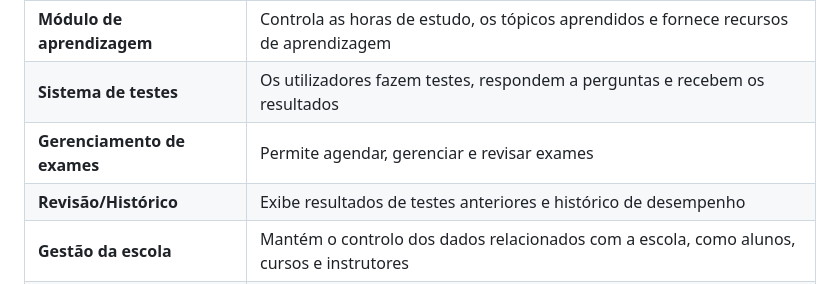
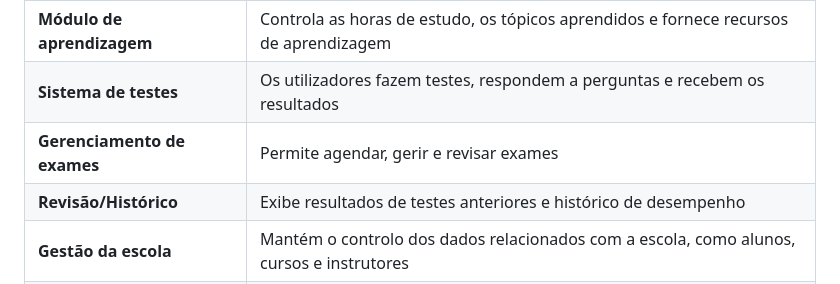
Before and after one commit to tiagoojesus/drupal-site, a Markdown page: Project.md, the part around the change. Rendered like a GitHub page.

```diff
--- a/Project.md
+++ b/Project.md
@@ -39,7 +39,7 @@ A plataforma será concebida para **alunos, instrutores e administradores**, ass
 | **Painel de controlo** | Apresenta estatísticas (testes realizados, aprovados, reprovados, dias disponíveis)
 | **Módulo de aprendizagem** | Controla as horas de estudo, os tópicos aprendidos e fornece recursos de aprendizagem
 | **Sistema de testes** | Os utilizadores fazem testes, respondem a perguntas e recebem os resultados
-| **Gerenciamento de exames** | Permite agendar, gerenciar e revisar exames
+| **Gerenciamento de exames** | Permite agendar, gerir e revisar exames
 | **Revisão/Histórico** | Exibe resultados de testes anteriores e histórico de desempenho
 | **Gestão da escola** | Mantém o controlo dos dados relacionados com a escola, como alunos, cursos e instrutores
 | **Conformidade com o RGPD** | Gere a privacidade do utilizador, o acesso aos dados e os pedidos de eliminação
```
